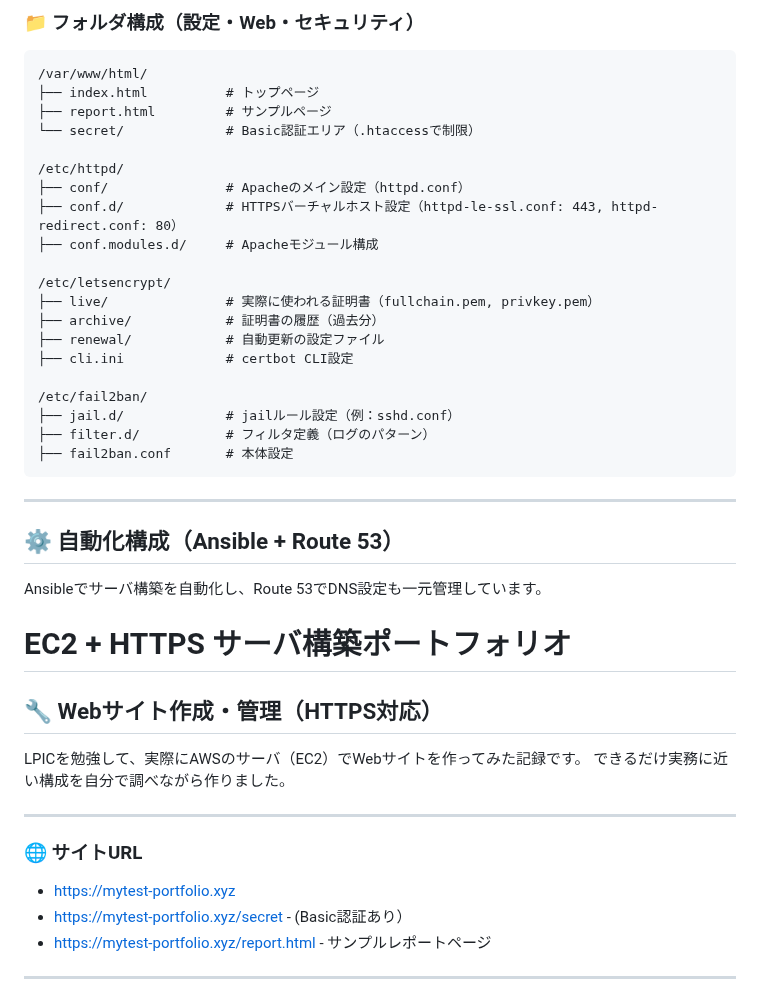
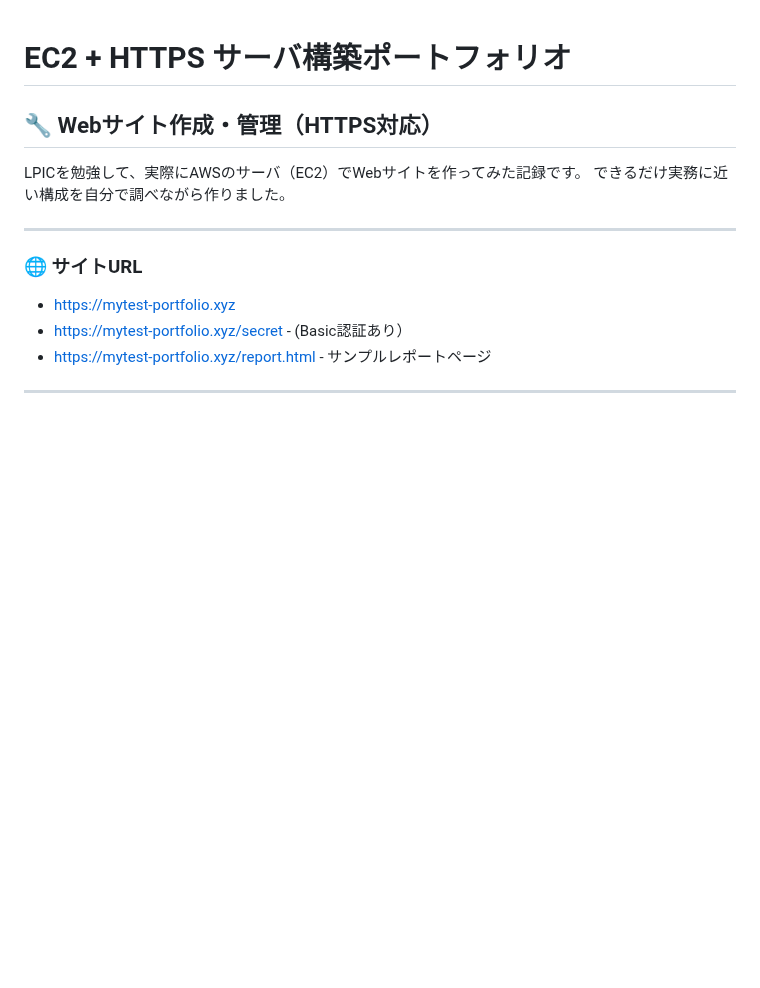
Before and after one commit to renzoku1875/ec2-https-webserver, a Markdown page: README.md, the part around one of its changes. Drawn GitHub-style; blank space fills up the shorter version.

````diff
--- a/README.md
+++ b/README.md
@@ -58,34 +1,3 @@ Webブラウザからアクセス解析の可視化が可能です。
-### 📁 フォルダ構成（設定・Web・セキュリティ）
-
-```plaintext
-/var/www/html/
-├── index.html          # トップページ
-├── report.html         # サンプルページ
-└── secret/             # Basic認証エリア（.htaccessで制限）
-
-/etc/httpd/
-├── conf/               # Apacheのメイン設定（httpd.conf）
-├── conf.d/             # HTTPSバーチャルホスト設定（httpd-le-ssl.conf: 443, httpd-redirect.conf: 80）
-├── conf.modules.d/     # Apacheモジュール構成
-
-/etc/letsencrypt/
-├── live/               # 実際に使われる証明書（fullchain.pem, privkey.pem）
-├── archive/            # 証明書の履歴（過去分）
-├── renewal/            # 自動更新の設定ファイル
-├── cli.ini             # certbot CLI設定
-
-/etc/fail2ban/
-├── jail.d/             # jailルール設定（例：sshd.conf）
-├── filter.d/           # フィルタ定義（ログのパターン）
-├── fail2ban.conf       # 本体設定
-```
-
----
-
-## ⚙️ 自動化構成（Ansible + Route 53）
-
-Ansibleでサーバ構築を自動化し、Route 53でDNS設定も一元管理しています。
-
 # EC2 + HTTPS サーバ構築ポートフォリオ
 
 ## 🔧 Webサイト作成・管理（HTTPS対応）
````
Also changed, not shown: other parts of README.md (+0 -57 lines).
